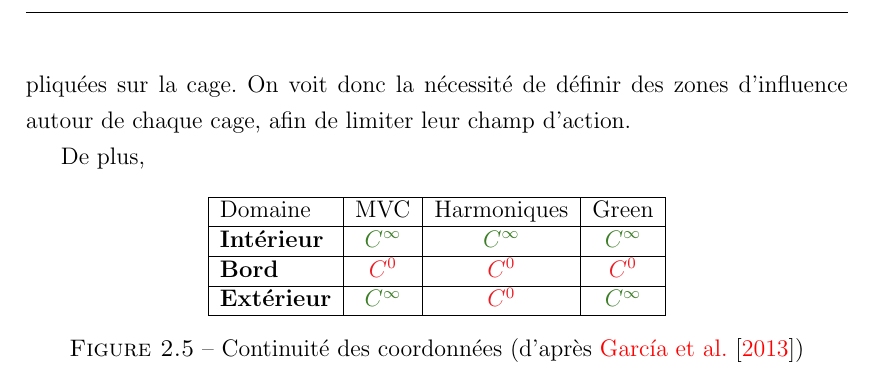
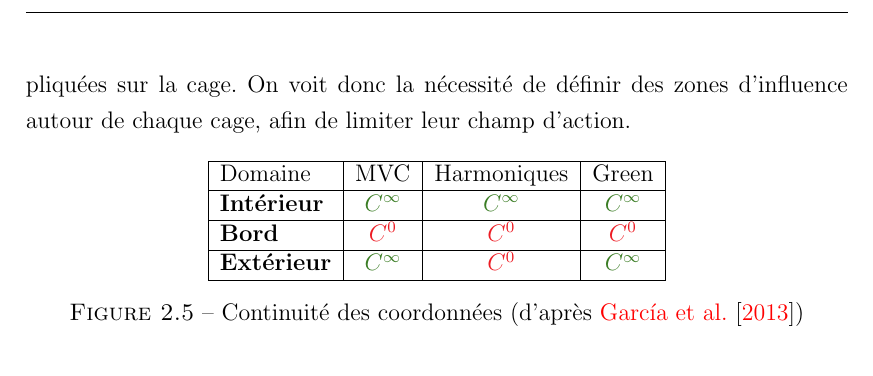
Before and after one commit to abletterer/MastersThesis, a LaTeX thesis (Rapport/thesis.tex, which reads Rapport/Chapter2/chapter2.tex): part of page 20 of 24, cut so that both start at the same text. Compiled offline with pdfLaTeX.

Commit message:
Modifications mineures

```diff
--- a/Rapport/Chapter2/chapter2.tex
+++ b/Rapport/Chapter2/chapter2.tex
@@ -416,8 +416,6 @@ influencés par les déformations appliquées sur la cage. On voit donc
 la nécessité de définir des zones d'influence autour de chaque cage,
 afin de limiter leur champ d'action.
 
-De plus,
-
 \begin{figure}[h]
   \begin{center}
     \begin{tabular}{|l|c|c|c|}
```
